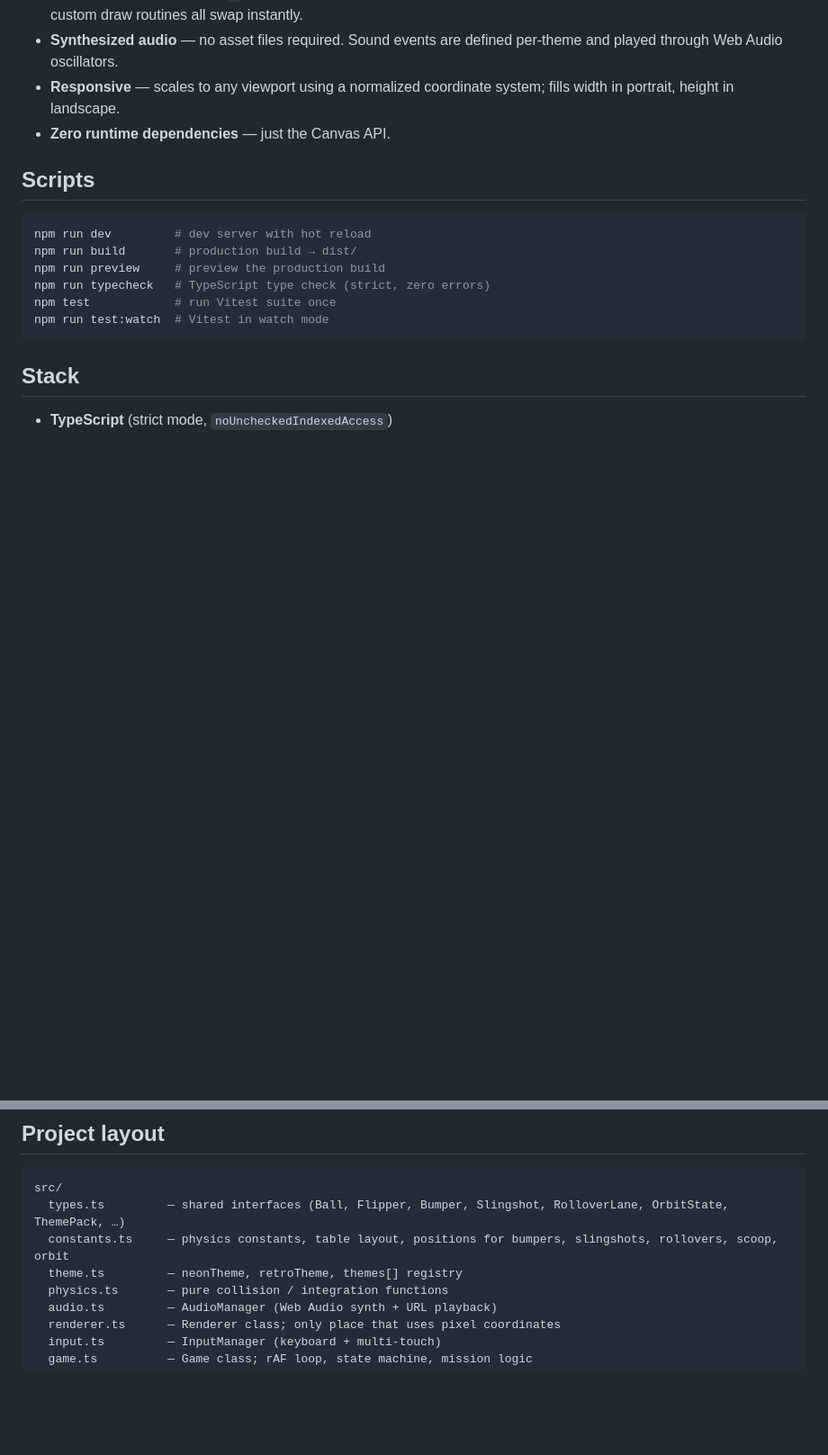
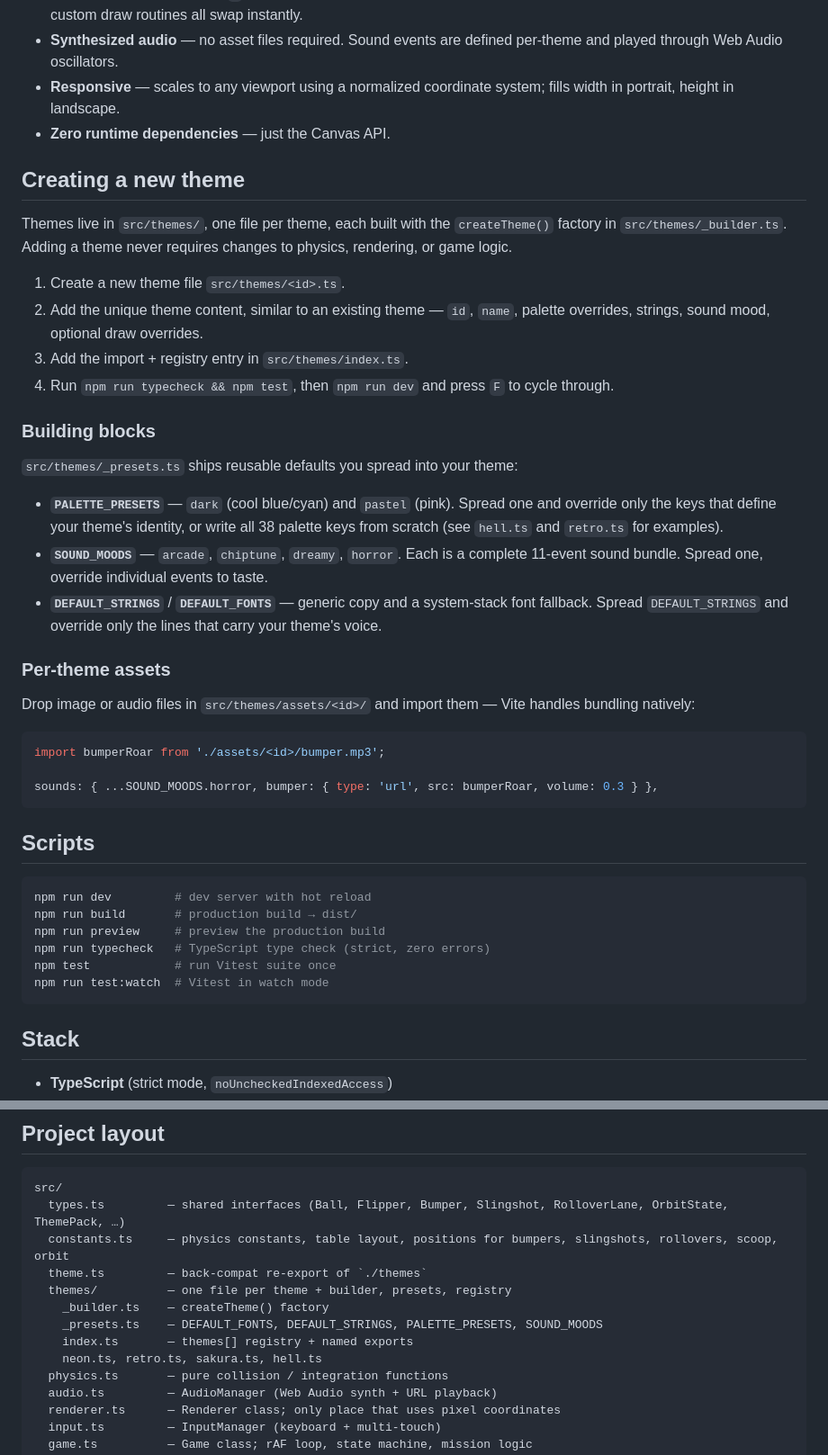
Before and after one commit to Knderson21/flipside-pinball, a Markdown page: README.md, 2 parts joined by grey strips. Shown at 90% size. GitHub-like rendering; blank space fills up the shorter version.

Commit message:
Updated readme with new theme creation instructions

````diff
--- a/README.md
+++ b/README.md
@@ -36,6 +36,33 @@ Open [http://localhost:5173](http://localhost:5173).
 - **Responsive** — scales to any viewport using a normalized coordinate system; fills width in portrait, height in landscape.
 - **Zero runtime dependencies** — just the Canvas API.
 
+## Creating a new theme
+
+Themes live in `src/themes/`, one file per theme, each built with the `createTheme()` factory in `src/themes/_builder.ts`. Adding a theme never requires changes to physics, rendering, or game logic.
+
+1. Create a new theme file `src/themes/<id>.ts`.
+2. Add the unique theme content, similar to an existing theme — `id`, `name`, palette overrides, strings, sound mood, optional draw overrides.
+3. Add the import + registry entry in `src/themes/index.ts`.
+4. Run `npm run typecheck && npm test`, then `npm run dev` and press `F` to cycle through.
+
+### Building blocks
+
+`src/themes/_presets.ts` ships reusable defaults you spread into your theme:
+
+- **`PALETTE_PRESETS`** — `dark` (cool blue/cyan) and `pastel` (pink). Spread one and override only the keys that define your theme's identity, or write all 38 palette keys from scratch (see `hell.ts` and `retro.ts` for examples).
+- **`SOUND_MOODS`** — `arcade`, `chiptune`, `dreamy`, `horror`. Each is a complete 11-event sound bundle. Spread one, override individual events to taste.
+- **`DEFAULT_STRINGS`** / **`DEFAULT_FONTS`** — generic copy and a system-stack font fallback. Spread `DEFAULT_STRINGS` and override only the lines that carry your theme's voice.
+
+### Per-theme assets
+
+Drop image or audio files in `src/themes/assets/<id>/` and import them — Vite handles bundling natively:
+
+```ts
+import bumperRoar from './assets/<id>/bumper.mp3';
+
+sounds: { ...SOUND_MOODS.horror, bumper: { type: 'url', src: bumperRoar, volume: 0.3 } },
+```
+
 ## Scripts
 
 ```bash
@@ -61,7 +88,12 @@ npm run test:watch  # Vitest in watch mode
 src/
   types.ts         — shared interfaces (Ball, Flipper, Bumper, Slingshot, RolloverLane, OrbitState, ThemePack, …)
   constants.ts     — physics constants, table layout, positions for bumpers, slingshots, rollovers, scoop, orbit
-  theme.ts         — neonTheme, retroTheme, themes[] registry
+  theme.ts         — back-compat re-export of `./themes`
+  themes/          — one file per theme + builder, presets, registry
+    _builder.ts    — createTheme() factory
+    _presets.ts    — DEFAULT_FONTS, DEFAULT_STRINGS, PALETTE_PRESETS, SOUND_MOODS
+    index.ts       — themes[] registry + named exports
+    neon.ts, retro.ts, sakura.ts, hell.ts
   physics.ts       — pure collision / integration functions
   audio.ts         — AudioManager (Web Audio synth + URL playback)
   renderer.ts      — Renderer class; only place that uses pixel coordinates
````
